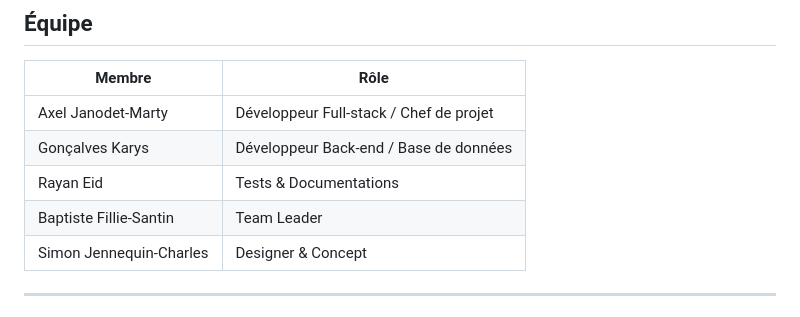
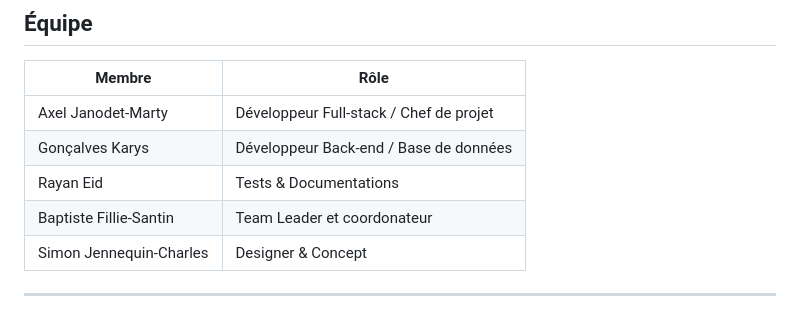
Before and after one commit to K4rys/NumeriqueDurable, a Markdown page: README.md, the part around the change. GitHub-like rendering.

Commit message:
update importante

```diff
--- a/README.md
+++ b/README.md
@@ -21,7 +21,7 @@ EcoTroc est une application web légère permettant aux étudiants de l'EFREI de
 | Axel Janodet-Marty | Développeur Full-stack / Chef de projet |
 | Gonçalves Karys | Développeur Back-end / Base de données |
 | Rayan Eid | Tests & Documentations |
-| Baptiste Fillie-Santin | Team Leader |
+| Baptiste Fillie-Santin | Team Leader et coordonateur |
 | Simon Jennequin-Charles |  Designer & Concept|
 
 ---
```
